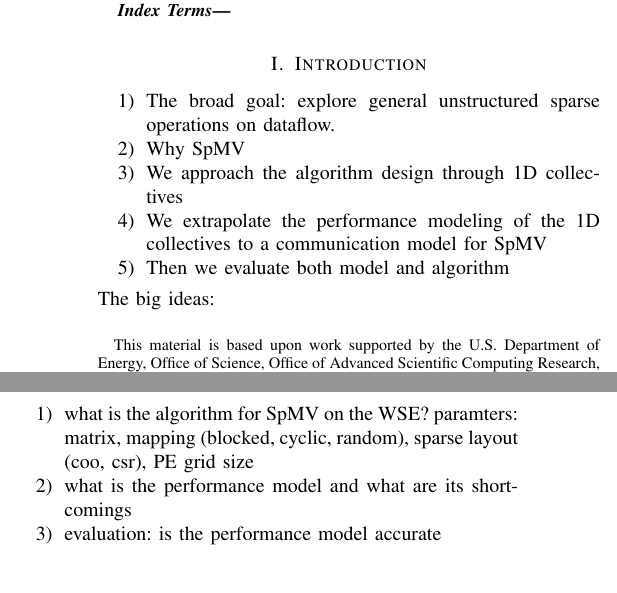
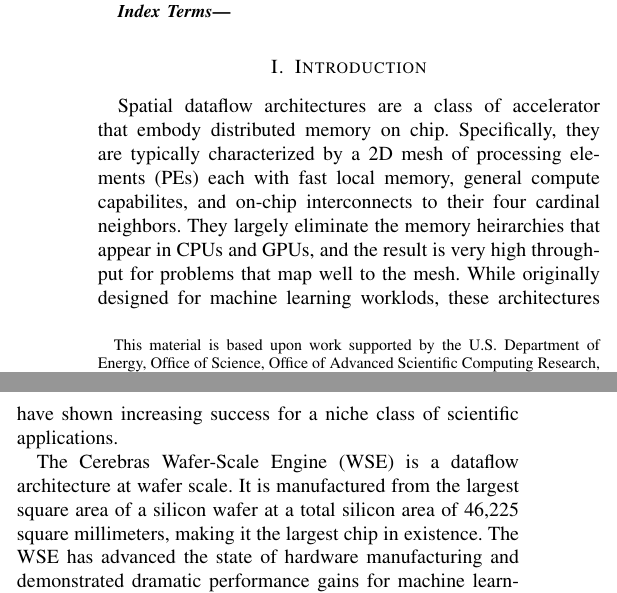
Before and after one commit to mayantaylor/two-phase-spmv, a LaTeX paper (1_IA3paper/two-phase-spmv.tex): two parts of the columns of page 1 of 7 before the commit and two parts of the columns of page 1 of 8 after it, joined at a grey line, cut so that both start at the same text. Compiled offline with pdfLaTeX; a missing font is replaced by an installed copy or a similar font; a LaTeX package or settings file that is missing is left out.

Commit message:
draft of intro

```diff
--- a/1_IA3paper/two-phase-spmv.tex
+++ b/1_IA3paper/two-phase-spmv.tex
@@ -17,7 +17,7 @@
 
 \usepackage[most]{tcolorbox}
 \usepackage{amsmath}
-
+\usepackage{url}
 \tcbset{
     equationbox/.style={
         enhanced,
@@ -82,21 +82,26 @@
 \end{IEEEkeywords}
 
 \section{Introduction}
-\begin{enumerate}
-    \item The broad goal: explore general unstructured sparse operations on dataflow.
-    \item Why SpMV
-    \item We approach the algorithm design through 1D collectives
-    \item We extrapolate the performance modeling of the 1D collectives to a communication model for SpMV
-    \item Then we evaluate both model and algorithm
-\end{enumerate}
-The big ideas:
-\begin{enumerate}
-    \item what is the algorithm for SpMV on the WSE? paramters: matrix, mapping (blocked, cyclic, random), sparse layout (coo, csr), PE grid size
-    \item what is the performance model and what are its shortcomings
-    \item evaluation: is the performance model accurate
-    \item evaluation: how well does the performance model enable us to make decisions about layout and resources for optimal performance?
-    \item evaluation: is the spmv performant? compare to GPU
-\end{enumerate}
+Spatial dataflow architectures are a class of accelerator that embody distributed memory on chip. Specifically, they are typically characterized by a 2D mesh of processing elements (PEs) each with fast local memory, general compute capabilites, and on-chip interconnects to their four cardinal neighbors. They largely eliminate the memory heirarchies that appear in CPUs and GPUs, and the result is very high throughput for problems that map well to the mesh. While originally designed for machine learning worklods, these architectures have shown increasing success for a niche class of scientific applications.
+
+The Cerebras Wafer-Scale Engine (WSE) is a dataflow architecture at wafer scale. It is manufactured from the largest square area of a silicon wafer at a total silicon area of 46,225 square millimeters, making it the largest chip in existence. The WSE has advanced the state of hardware manufacturing and demonstrated dramatic performance gains for machine learning workloads \cite{benchmarkllms,cerebras-blog,cerebras_story}.
+Recent work has also demonstrated exciting results for more general scientific workloads on the WSE, particularly for applications that map well to the WSE's spatial mesh. This includes stencil applications, molecular dynamics, finite volume computation, and fast fourier transforms \cite{wse_faststencil_rocki,wse_md,wse_mcpt,wse_stencil_jacquelin}.
+
+The existing work porting scientific applications to the WSE focuses primarily on problems with regular, structured data access. In this work, we begin exploration into more unstructured workloads, specifically through the lense of sparse, unstructured linear algebra.
+
+The sparse matrix-vector product (SpMV) is a sparse linear algebra kernel that appears across many numerical contexts as an important building block, from linear solvers to graph algorithms. While SpMV can be approached from a matrix-free perspective and implemented using stencils, we focus on SpMV where the sparsity pattern of the matrix does not have any simplifying structure. SpMV is not only an important kernel, it is also relatively simple and makes a good starting point for the investigation into unstructured sparse workloads on the WSE.
+
+We describe an algorithm for SpMV that can be broken down into two simple primitives on the WSE: 1D broadcast and reduce. We outline and analyze the different parameters to our algorithm and how they impact performance. Additionally, we present a corresponding performance model for specifically the communication involved in SpMV. To provide deeper context for SpMV on the WSE, we present a thorough performance analysis and a comparison to an Nvidia H200 GPU.
+
+
+% The big ideas:
+% \begin{enumerate}
+%     \item what is the algorithm for SpMV on the WSE? paramters: matrix, mapping (blocked, cyclic, random), sparse layout (coo, csr), PE grid size
+%     \item what is the performance model and what are its shortcomings
+%     \item evaluation: is the performance model accurate
+%     \item evaluation: how well does the performance model enable us to make decisions about layout and resources for optimal performance?
+%     \item evaluation: is the spmv performant? compare to GPU
+% \end{enumerate}
 
 \section{Background}
 \subsection{WSE Architecture}
```
Also changed, not shown: 1_IA3paper/two-phase-spmv.tex (4 more changed lines).
